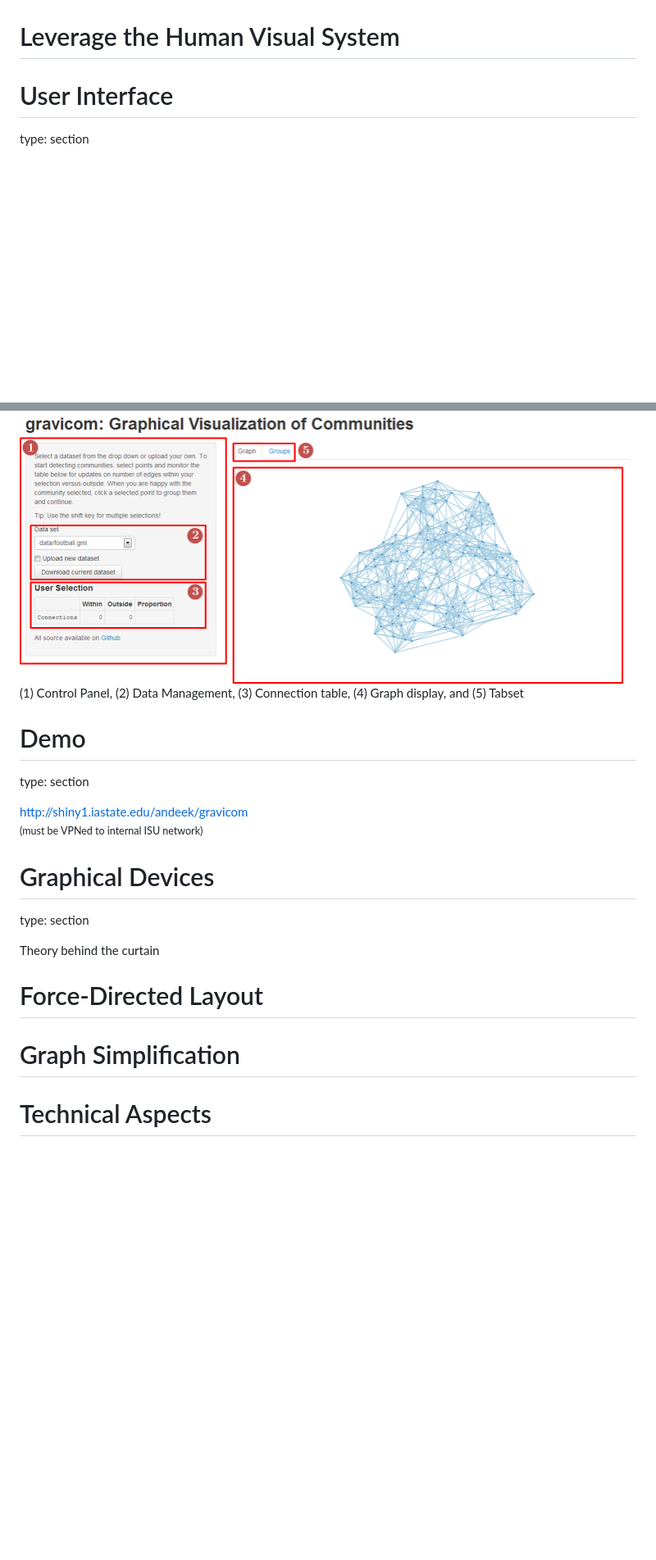
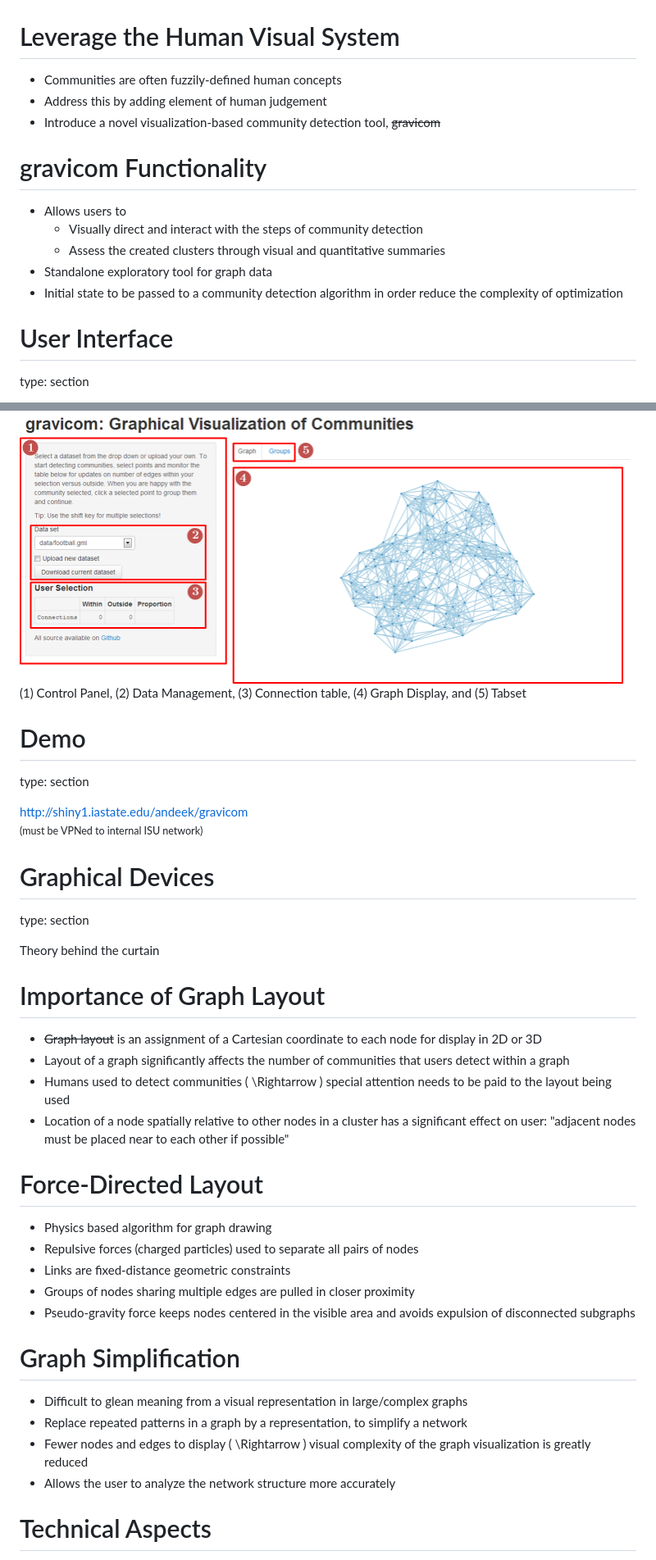
Before and after one commit to andeek/CreativeComponent, a Markdown page: presentation/cc_kaplan_andrea.md, 2 parts joined by grey strips. Shown at 82% size. Rendered like a GitHub page; blank space fills up the shorter version.

```diff
--- a/presentation/cc_kaplan_andrea.md
+++ b/presentation/cc_kaplan_andrea.md
@@ -125,6 +141,17 @@ Current Solutions
 
 Leverage the Human Visual System
 ========================================================
+- Communities are often fuzzily-defined human concepts
+- Address this by adding element of human judgement
+- Introduce a novel visualization-based community detection tool, ~~gravicom~~
+
+gravicom Functionality
+========================================================
+- Allows users to
+  - Visually direct and interact with the steps of community detection
+  - Assess the created clusters through visual and quantitative summaries
+- Standalone exploratory tool for graph data
+- Initial state to be passed to a community detection algorithm in order reduce the complexity of optimization
 
 User Interface
 ========================================================
@@ -135,7 +162,7 @@ Meet gravicom
 Components
 ========================================================
 ![Site Components](images/sitecomponents.png)
-(1) Control Panel, (2) Data Management, (3) Connection table, (4) Graph display, and (5) Tabset
+(1) Control Panel, (2) Data Management, (3) Connection table, (4) Graph Display, and (5) Tabset
 
 Demo
 ========================================================
@@ -150,11 +177,27 @@ type: section
 
 Theory behind the curtain
 
+Importance of Graph Layout
+========================================================
+- ~~Graph layout~~ is an assignment of a Cartesian coordinate to each node for display in 2D or 3D
+- Layout of a graph significantly affects the number of communities that users detect within a graph
+- Humans used to detect communities \( \Rightarrow \) special attention needs to be paid to the layout being used
+- Location of a node spatially relative to other nodes in a cluster has a significant effect on user: "adjacent nodes must be placed near to each other if possible"
+
 Force-Directed Layout
 ========================================================
+- Physics based algorithm for graph drawing
+- Repulsive forces (charged particles) used to separate all pairs of nodes
+- Links are fixed-distance geometric constraints
+- Groups of nodes sharing multiple edges are pulled in closer proximity
+- Pseudo-gravity force keeps nodes centered in the visible area and avoids expulsion of disconnected subgraphs
 
 Graph Simplification
 ========================================================
+- Difficult to glean meaning from a visual representation in large/complex graphs
+- Replace repeated patterns in a graph by a representation, to simplify a network
+- Fewer nodes and edges to display \( \Rightarrow \) visual complexity of the graph visualization is greatly reduced
+- Allows the user to analyze the network structure more accurately
 
 Technical Aspects
 ========================================================
```
Also changed, not shown: other parts of presentation/cc_kaplan_andrea.md (+20 -4 lines), presentation/images/protein_network.png (added), 5 other files.
